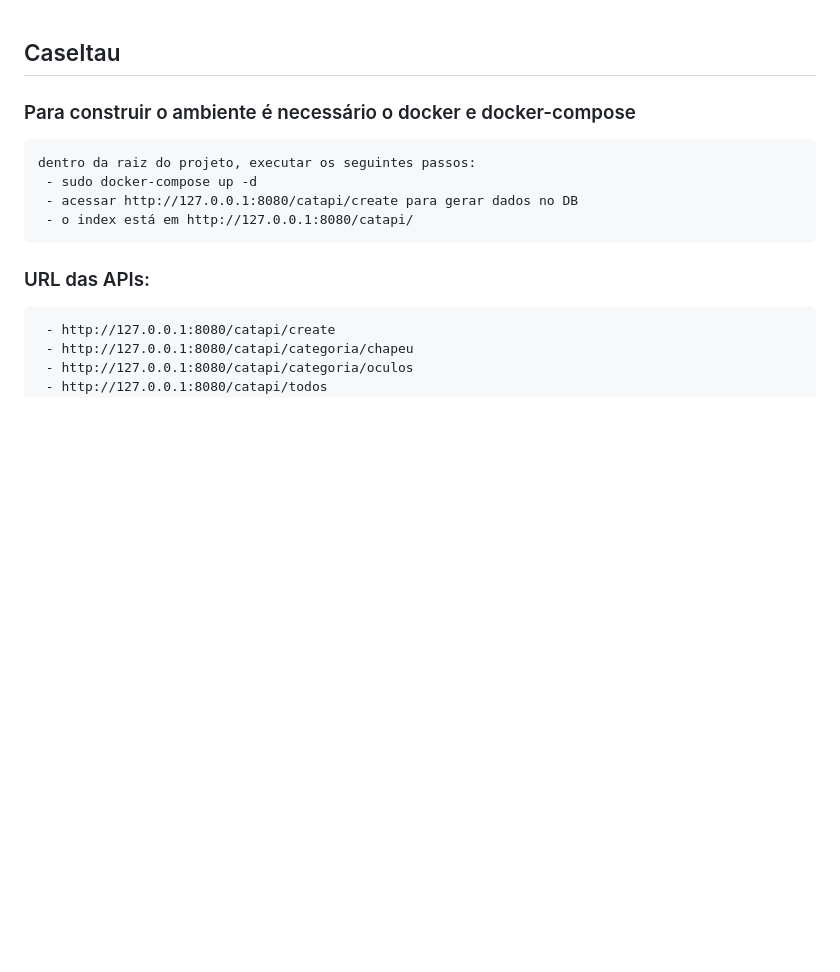
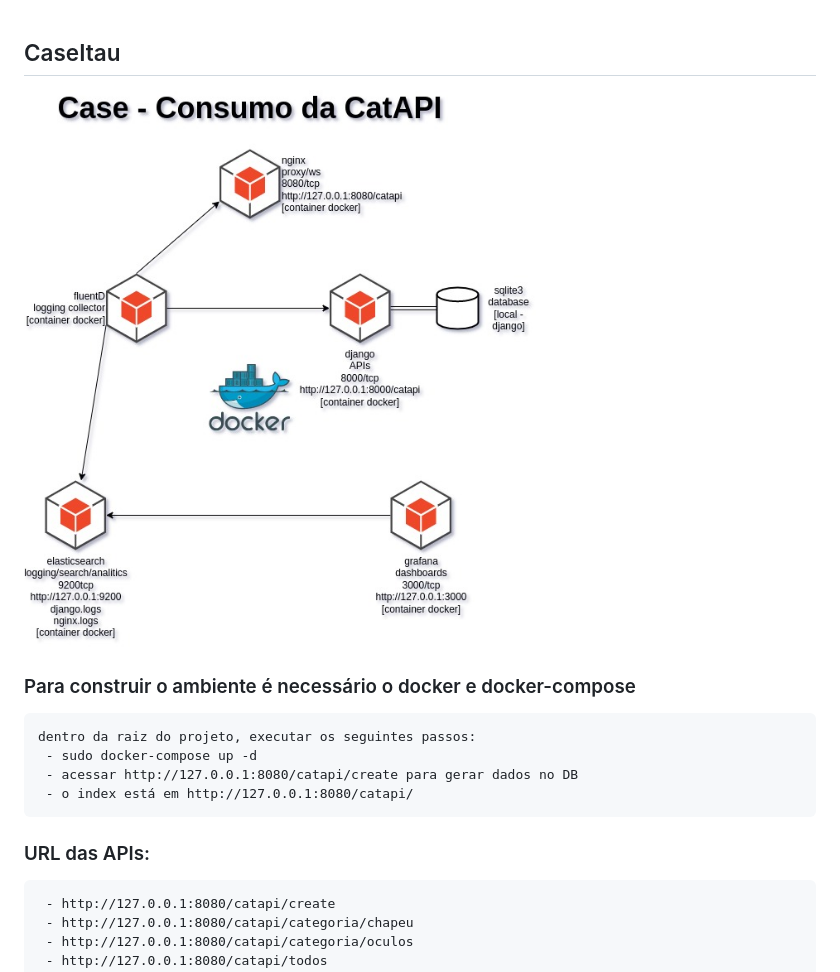
Before and after one commit to josiasjuniorx/caseit, a Markdown page: README.md, the part around the change. GitHub-like rendering; pictures changed too: diagrama-caseita.jpg (added); blank space fills up the shorter version.

Commit message:
add diagrama

```diff
--- a/README.md
+++ b/README.md
@@ -1,4 +1,7 @@
 ## CaseItau
+
+![1](diagrama-caseita.jpg)
+
 
 ### Para construir o ambiente é necessário o docker e docker-compose
 ~~~
```
